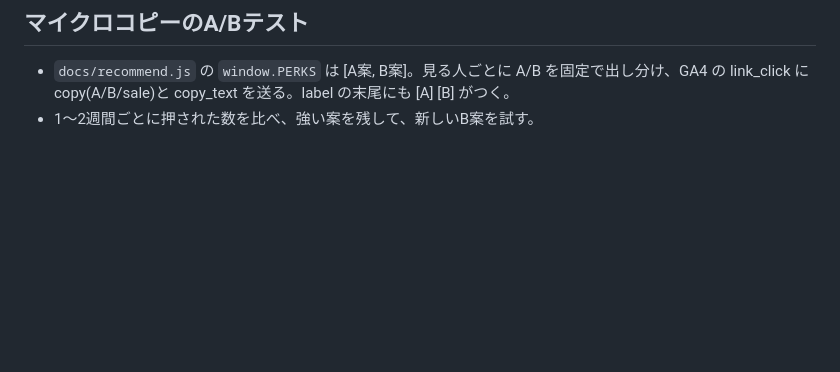
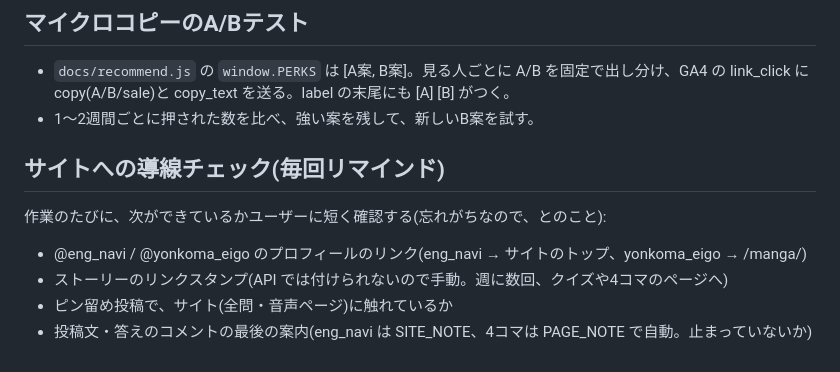
Before and after one commit to eng-navi/eng-navi.github.io, a Markdown page: CLAUDE.md, the part around the change. GitHub-like rendering; blank space fills up the shorter version.

Commit message:
サイトへの導線チェックを毎回のリマインドに追加
Co-Authored-By: Claude Opus 5.5 <noreply@anthropic.com>

```diff
--- a/CLAUDE.md
+++ b/CLAUDE.md
@@ -161,3 +161,10 @@ work could wait：仕事は後回しにできる
 ## マイクロコピーのA/Bテスト
 - `docs/recommend.js` の `window.PERKS` は [A案, B案]。見る人ごとに A/B を固定で出し分け、GA4 の link_click に copy(A/B/sale)と copy_text を送る。label の末尾にも [A] [B] がつく。
 - 1〜2週間ごとに押された数を比べ、強い案を残して、新しいB案を試す。
+
+## サイトへの導線チェック(毎回リマインド)
+作業のたびに、次ができているかユーザーに短く確認する(忘れがちなので、とのこと):
+- @eng_navi / @yonkoma_eigo のプロフィールのリンク(eng_navi → サイトのトップ、yonkoma_eigo → /manga/)
+- ストーリーのリンクスタンプ(API では付けられないので手動。週に数回、クイズや4コマのページへ)
+- ピン留め投稿で、サイト(全問・音声ページ)に触れているか
+- 投稿文・答えのコメントの最後の案内(eng_navi は SITE_NOTE、4コマは PAGE_NOTE で自動。止まっていないか)
```
